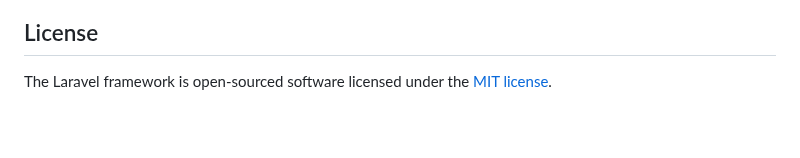
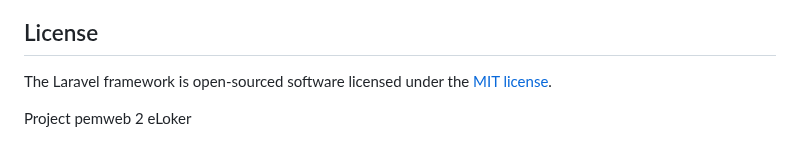
Before and after one commit to Reikyuu09/Project_eLoker, a Markdown page: README.md, the part around the change. GitHub-like rendering; blank space fills up the shorter version.

Commit message:
ubah file readme

```diff
--- a/README.md
+++ b/README.md
@@ -59,3 +59,5 @@ If you discover a security vulnerability within Laravel, please send an e-mail t
 ## License
 
 The Laravel framework is open-sourced software licensed under the [MIT license](https://opensource.org/licenses/MIT).
+
+Project pemweb 2 eLoker
```
